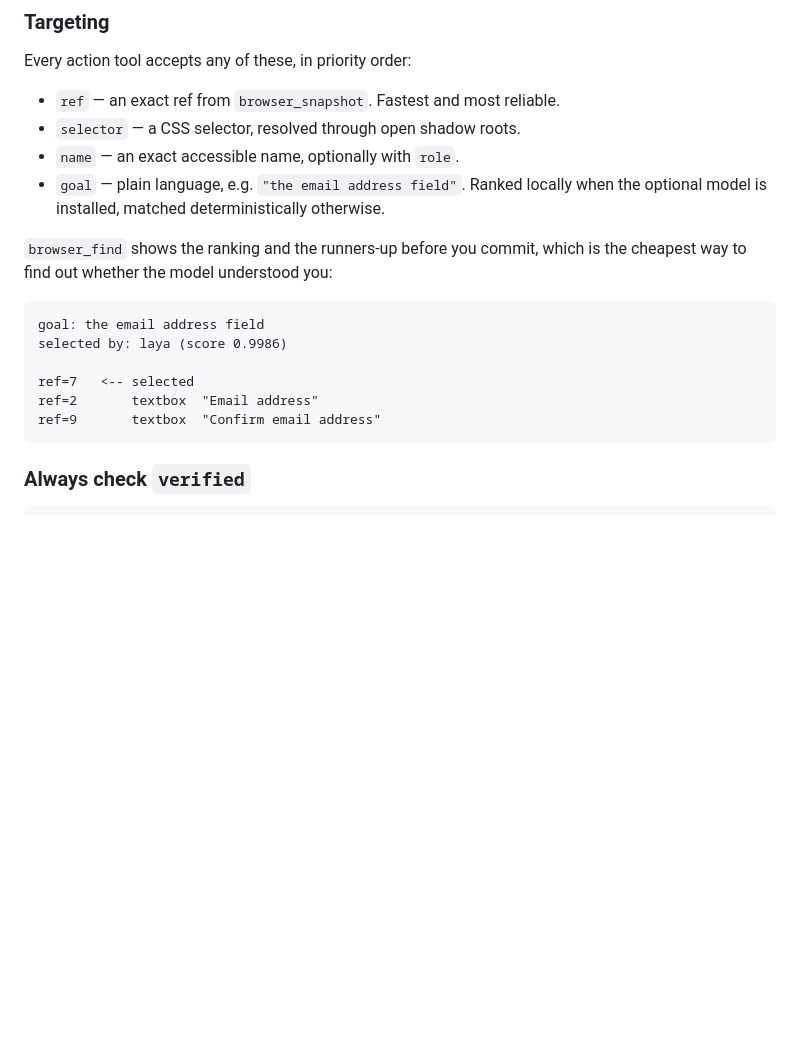
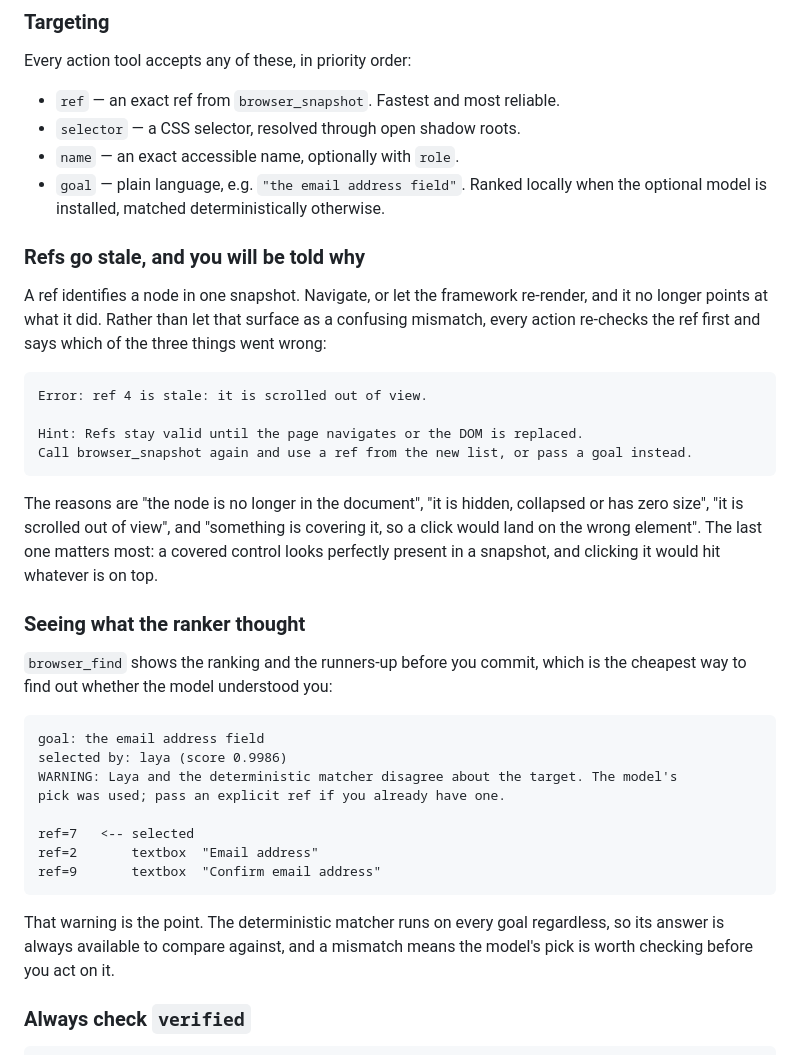
Before and after one commit to joshshiman/laya-ultra-browser, a Markdown page: README.md, the part around the change. Rendered like a GitHub page; blank space fills up the shorter version.

````diff
--- a/README.md
+++ b/README.md
@@ -125,17 +125,44 @@ Every action tool accepts any of these, in priority order:
 - `goal` — plain language, e.g. `"the email address field"`. Ranked locally when the
   optional model is installed, matched deterministically otherwise.
 
+### Refs go stale, and you will be told why
+
+A ref identifies a node in one snapshot. Navigate, or let the framework re-render, and
+it no longer points at what it did. Rather than let that surface as a confusing
+mismatch, every action re-checks the ref first and says which of the three things went
+wrong:
+
+```
+Error: ref 4 is stale: it is scrolled out of view.
+
+Hint: Refs stay valid until the page navigates or the DOM is replaced.
+Call browser_snapshot again and use a ref from the new list, or pass a goal instead.
+```
+
+The reasons are "the node is no longer in the document", "it is hidden, collapsed or
+has zero size", "it is scrolled out of view", and "something is covering it, so a click
+would land on the wrong element". The last one matters most: a covered control looks
+perfectly present in a snapshot, and clicking it would hit whatever is on top.
+
+### Seeing what the ranker thought
+
 `browser_find` shows the ranking and the runners-up before you commit, which is the
 cheapest way to find out whether the model understood you:
 
 ```
 goal: the email address field
 selected by: laya (score 0.9986)
+WARNING: Laya and the deterministic matcher disagree about the target. The model's
+pick was used; pass an explicit ref if you already have one.
 
 ref=7   <-- selected
 ref=2       textbox  "Email address"
 ref=9       textbox  "Confirm email address"
 ```
+
+That warning is the point. The deterministic matcher runs on every goal regardless, so
+its answer is always available to compare against, and a mismatch means the model's
+pick is worth checking before you act on it.
 
 ### Always check `verified`
 
````
Also changed, not shown: docs/dashboard.png, 7 other files.
